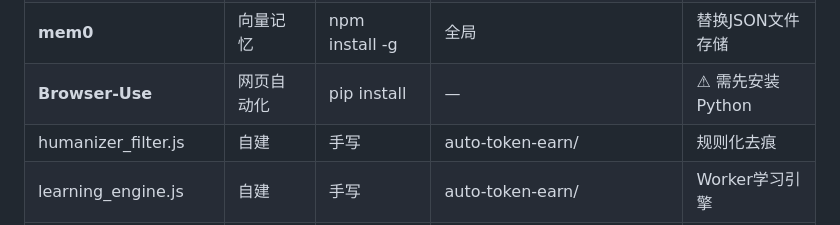
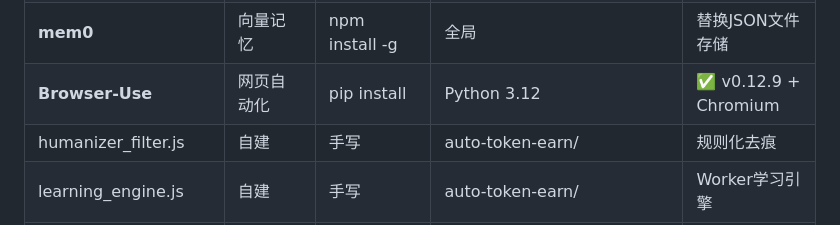
Before and after one commit to chenen900/auto-token-earn, a Markdown page: 工具安装记录.md, the part around the change. Rendered like a GitHub page.

Commit message:
docs: Browser-Use installed — Python 3.12 + Chromium

```diff
--- a/工具安装记录.md
+++ b/工具安装记录.md
@@ -20,7 +20,7 @@
 | TaskMarket CLI | 赏金平台 | npm install -g | 全局CLI | 链上任务（Base） |
 | **Hermes Agent** | 自学习Agent | git clone | ~/.claude/hermes-agent/ | 761技能 + 3层记忆架构 |
 | **mem0** | 向量记忆 | npm install -g | 全局 | 替换JSON文件存储 |
-| **Browser-Use** | 网页自动化 | pip install | — | ⚠ 需先安装Python |
+| **Browser-Use** | 网页自动化 | pip install | Python 3.12 | ✅ v0.12.9 + Chromium |
 | humanizer_filter.js | 自建 | 手写 | auto-token-earn/ | 规则化去痕 |
 | learning_engine.js | 自建 | 手写 | auto-token-earn/ | Worker学习引擎 |
 | taskmarket_worker.js | 自建 | 手写 | auto-token-earn/ | TaskMarket自动接单 |
```
